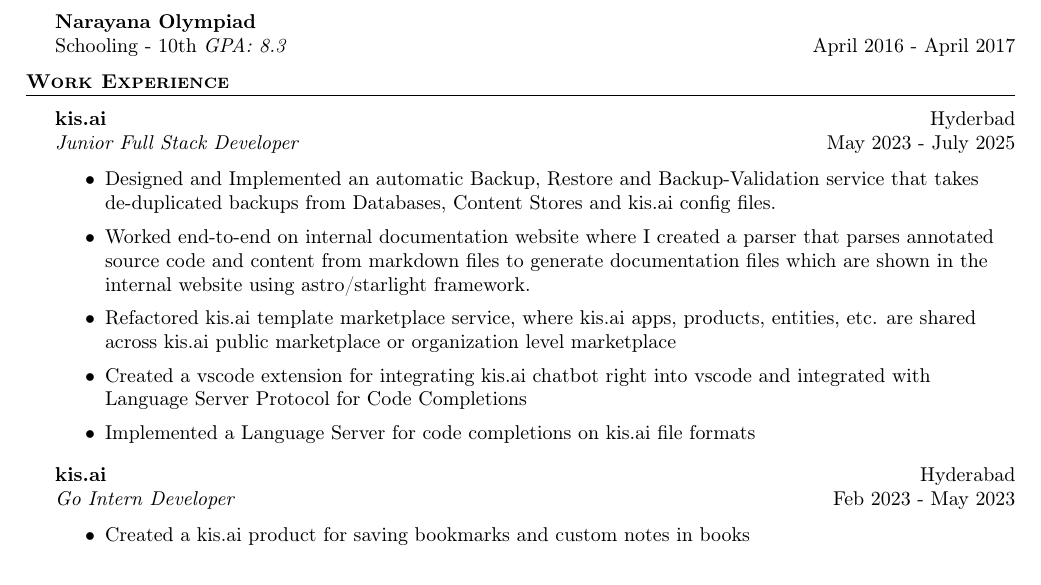
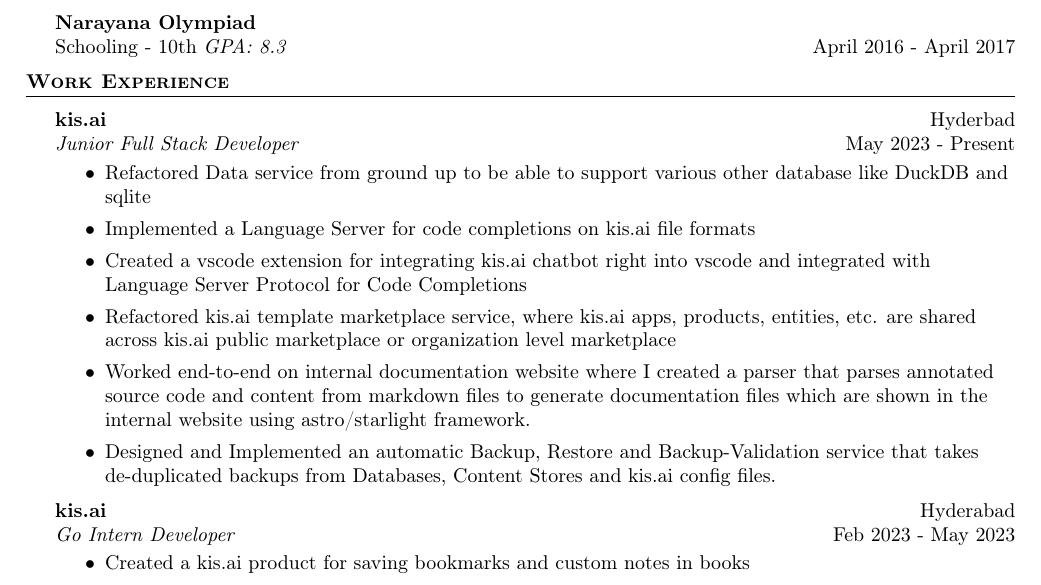
Before and after one commit to pr1sm8/resume, a LaTeX CV (resume.tex): part of the page, cut so that both start at the same text. Compiled offline with pdfLaTeX.

Commit message:
Added data service refactor details
reverse chronological order used for describing activities at work

```diff
--- a/resume.tex
+++ b/resume.tex
@@ -95,14 +95,15 @@
 \vspace{1mm}
 
 \textbf{kis.ai} \hfill Hyderbad\\
-\textit{Junior Full Stack Developer} \hfill May 2023 - July 2025\\
+\textit{Junior Full Stack Developer} \hfill May 2023 - Present\\
 \vspace{-1mm}
 \begin{itemize} \itemsep 1pt
+	\item Refactored Data service from ground up to be able to support various other database like DuckDB and sqlite
+	\item Implemented a Language Server for code completions on kis.ai file formats
+	\item Created a vscode extension for integrating kis.ai chatbot right into vscode and integrated with Language Server Protocol for Code Completions
+	\item Refactored kis.ai template marketplace service, where kis.ai apps, products, entities, etc. are shared across kis.ai public marketplace or organization level marketplace
+	\item Worked end-to-end on internal documentation website where I created a parser that parses annotated source code and content from markdown files to generate documentation files which are shown in the internal website using astro/starlight framework.
 	\item Designed and Implemented an automatic Backup, Restore and Backup-Validation service that takes de-duplicated backups from Databases, Content Stores and kis.ai config files.
-	\item Worked end-to-end on internal documentation website where I created a parser that parses annotated source code and content from markdown files to generate documentation files which are shown in the internal website using astro/starlight framework.
-	\item Refactored kis.ai template marketplace service, where kis.ai apps, products, entities, etc. are shared across kis.ai public marketplace or organization level marketplace
-	\item Created a vscode extension for integrating kis.ai chatbot right into vscode and integrated with Language Server Protocol for Code Completions
-	\item Implemented a Language Server for code completions on kis.ai file formats
 \end{itemize}
 \textbf{kis.ai} \hfill Hyderabad\\
 \textit{Go Intern Developer} \hfill Feb 2023 - May 2023\\
```
